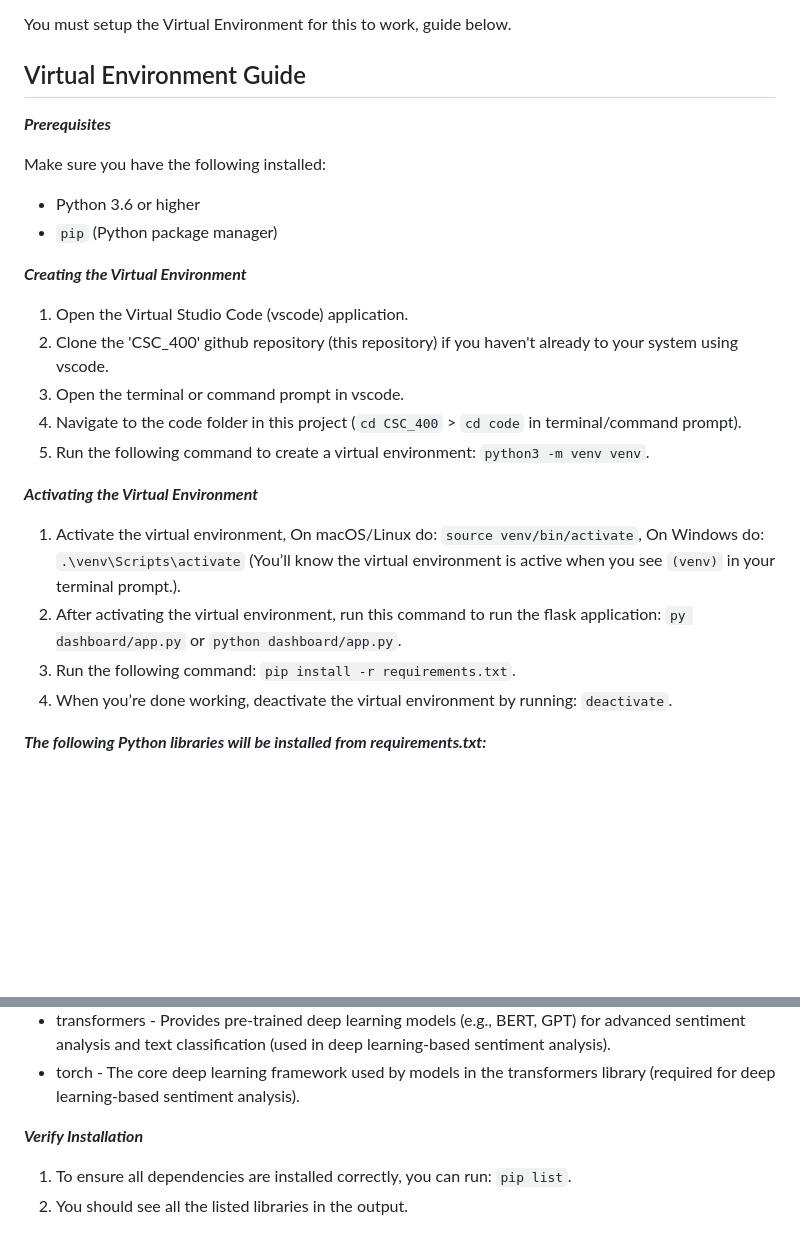
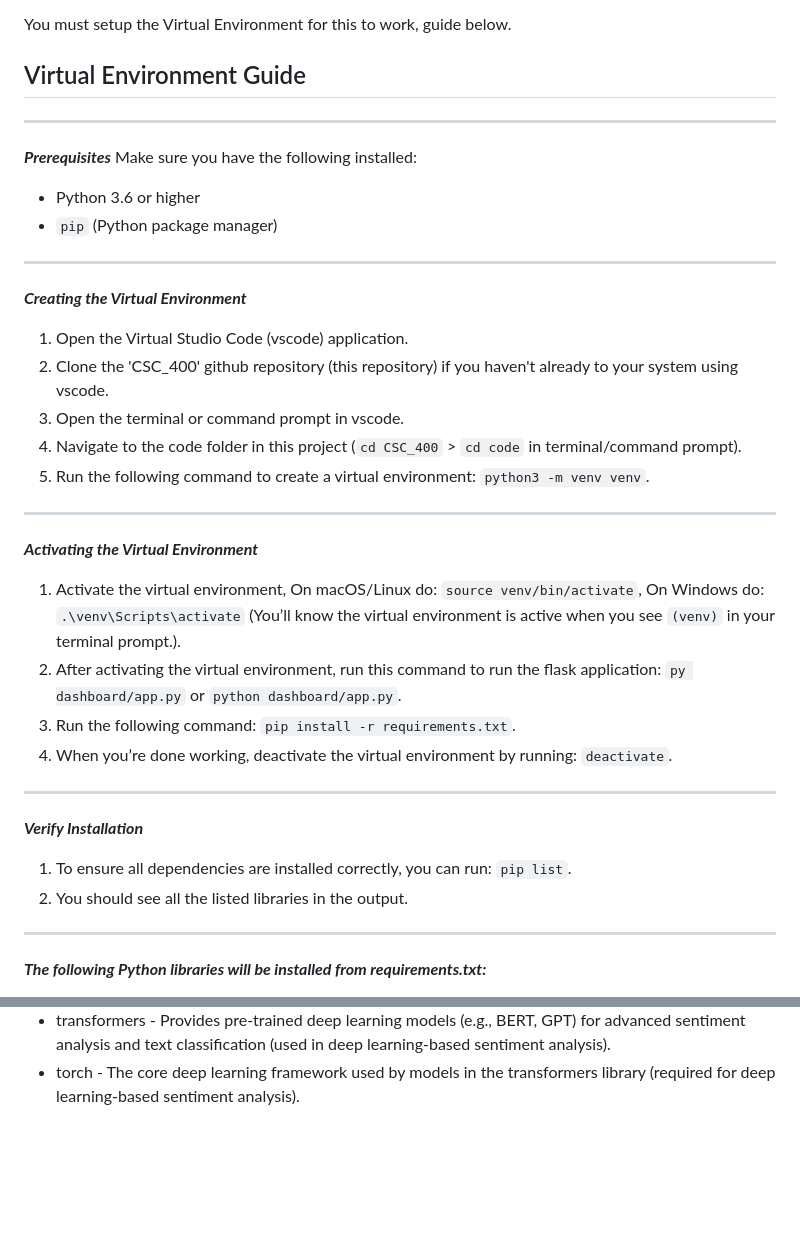
Before and after one commit to htsx/CSC_400, a Markdown page: README.md, 2 parts joined by grey strips. Rendered like a GitHub page; blank space fills up the shorter version.

```diff
--- a/README.md
+++ b/README.md
@@ -10,29 +10,29 @@ This project aims to:
 You must setup the Virtual Environment for this to work, guide below.
 
 ## Virtual Environment Guide
-
+__________________________________________________________________________________________________________________________________
 *****Prerequisites*****
-
 Make sure you have the following installed:
 - Python 3.6 or higher
 - `pip` (Python package manager)
-
-
+__________________________________________________________________________________________________________________________________
 *****Creating the Virtual Environment*****
 1. Open the Virtual Studio Code (vscode) application.
 2. Clone the 'CSC_400' github repository (this repository) if you haven't already to your system using vscode.
 3. Open the terminal or command prompt in vscode.
 4. Navigate to the code folder in this project (`cd CSC_400` > `cd code` in terminal/command prompt).
 5. Run the following command to create a virtual environment: `python3 -m venv venv`.
-
-
+__________________________________________________________________________________________________________________________________
 *****Activating the Virtual Environment*****
 1. Activate the virtual environment, On macOS/Linux do: `source venv/bin/activate`, On Windows do: `.\venv\Scripts\activate` (You’ll know the virtual environment is active when you see `(venv)` in your terminal prompt.).
 2. After activating the virtual environment, run this command to run the flask application: `py dashboard/app.py` or `python dashboard/app.py`.
 3. Run the following command: `pip install -r requirements.txt`.
 4. When you’re done working, deactivate the virtual environment by running: `deactivate`.
-
-
+__________________________________________________________________________________________________________________________________
+*****Verify Installation*****
+1. To ensure all dependencies are installed correctly, you can run: `pip list`.
+2. You should see all the listed libraries in the output.
+__________________________________________________________________________________________________________________________________
 *****The following Python libraries will be installed from requirements.txt:*****
 - beautifulsoup4 - For extracting data from web pages by parsing HTML or XML content (web scraping).
 - pandas - For reading, processing, and manipulating datasets (e.g., CSV files, reviews data).
@@ -46,8 +46,3 @@ Make sure you have the following installed:
 - gensim - Implements topic modeling and word embeddings for analyzing larger datasets (used in keyword and topic-based sentiment analysis).
 - transformers - Provides pre-trained deep learning models (e.g., BERT, GPT) for advanced sentiment analysis and text classification (used in deep learning-based sentiment analysis).
 - torch - The core deep learning framework used by models in the transformers library (required for deep learning-based sentiment analysis).
-
-
-*****Verify Installation*****
-1. To ensure all dependencies are installed correctly, you can run: `pip list`.
-2. You should see all the listed libraries in the output.
```
